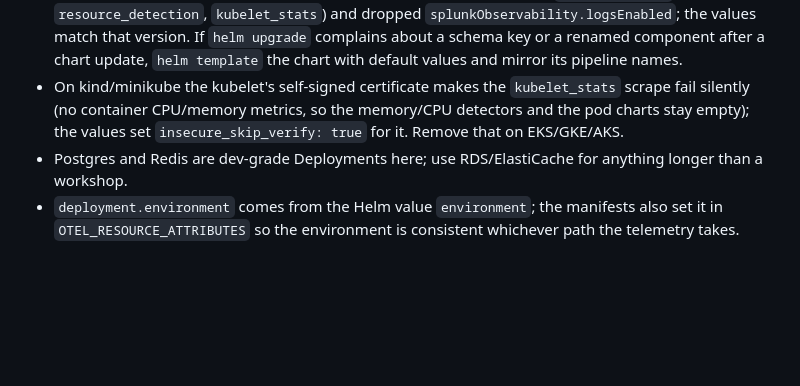
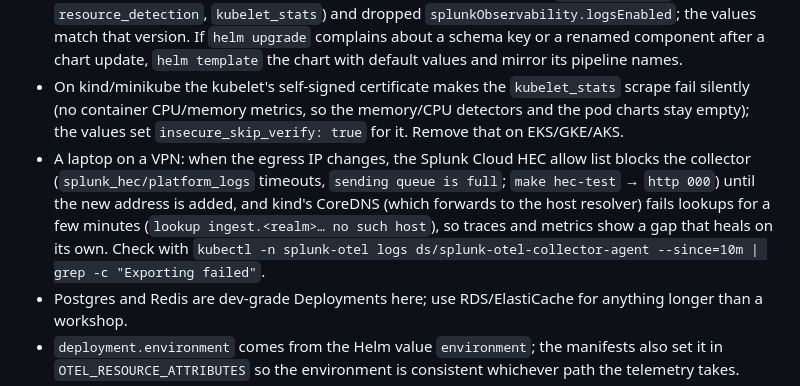
Before and after one commit to khsydney/tuktukpay, a Markdown page: k8s/README.md, the part around the change. GitHub-like rendering; blank space fills up the shorter version.

```diff
--- a/k8s/README.md
+++ b/k8s/README.md
@@ -129,6 +129,10 @@ precedence over `envFrom`, which is why the per-service values were removed from
 * On kind/minikube the kubelet's self-signed certificate makes the `kubelet_stats` scrape fail silently (no container CPU/memory
   metrics, so the memory/CPU detectors and the pod charts stay empty); the values set `insecure_skip_verify: true` for it. Remove
   that on EKS/GKE/AKS.
+* A laptop on a VPN: when the egress IP changes, the Splunk Cloud HEC allow list blocks the collector (`splunk_hec/platform_logs`
+  timeouts, `sending queue is full`; `make hec-test` → `http 000`) until the new address is added, and kind's CoreDNS (which forwards
+  to the host resolver) fails lookups for a few minutes (`lookup ingest.<realm>… no such host`), so traces and metrics show a gap
+  that heals on its own. Check with `kubectl -n splunk-otel logs ds/splunk-otel-collector-agent --since=10m | grep -c "Exporting failed"`.
 * Postgres and Redis are dev-grade Deployments here; use RDS/ElastiCache for anything longer than a workshop.
 * `deployment.environment` comes from the Helm value `environment`; the manifests also set it in `OTEL_RESOURCE_ATTRIBUTES`
   so the environment is consistent whichever path the telemetry takes.
```
Also changed, not shown: README.md (+3 -1 lines), docs/logs-setup.md (+1 -1 lines).
